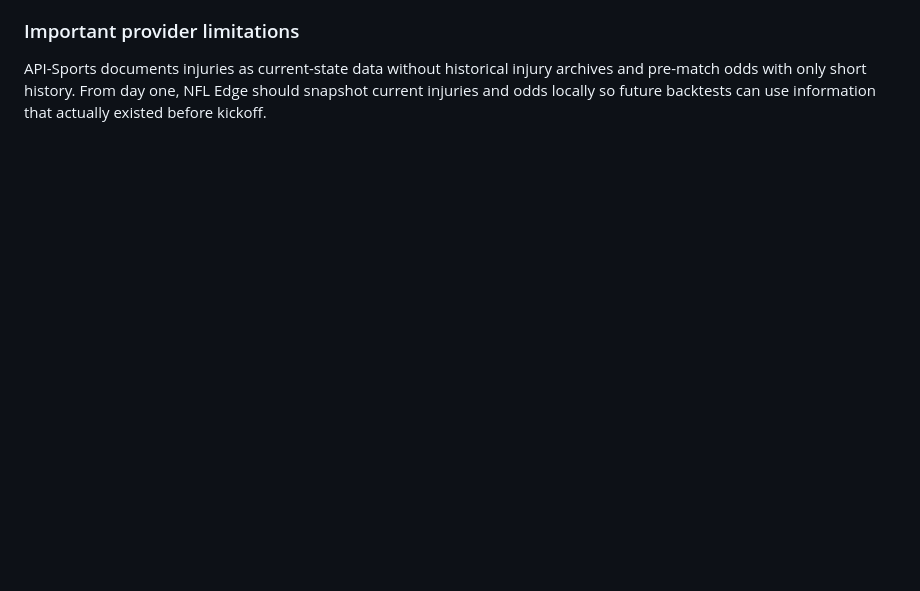
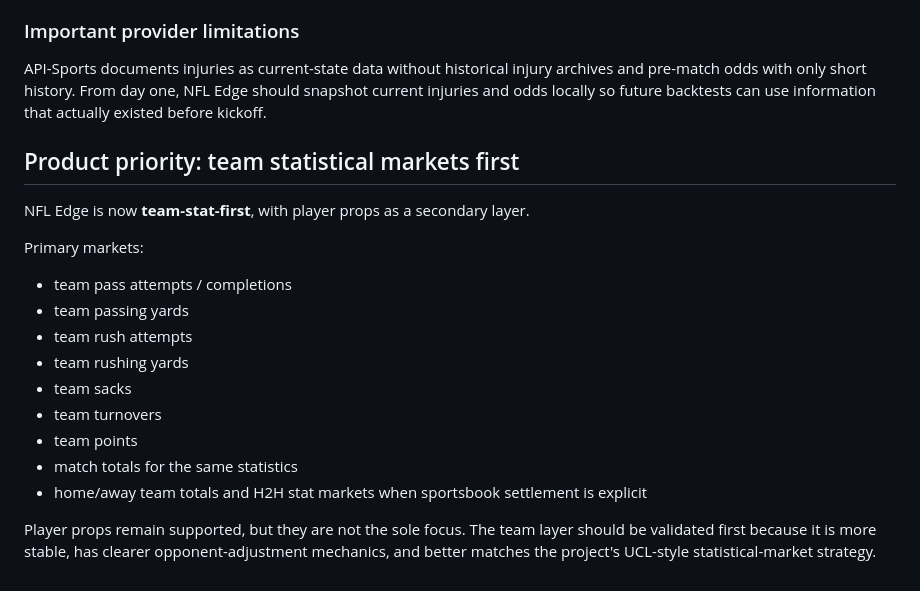
Before and after one commit to ric0suav3-gif/ligamx-edge, a Markdown page: nfl/README.md, the part around the change. Rendered like a GitHub page; blank space fills up the shorter version.

Commit message:
NFL Edge: make team statistical markets the primary product focus

```diff
--- a/nfl/README.md
+++ b/nfl/README.md
@@ -133,3 +133,21 @@ The next implementation step is driven by these real responses:
 ### Important provider limitations
 
 API-Sports documents injuries as current-state data without historical injury archives and pre-match odds with only short history. From day one, NFL Edge should snapshot current injuries and odds locally so future backtests can use information that actually existed before kickoff.
+
+
+## Product priority: team statistical markets first
+
+NFL Edge is now **team-stat-first**, with player props as a secondary layer.
+
+Primary markets:
+- team pass attempts / completions
+- team passing yards
+- team rush attempts
+- team rushing yards
+- team sacks
+- team turnovers
+- team points
+- match totals for the same statistics
+- home/away team totals and H2H stat markets when sportsbook settlement is explicit
+
+Player props remain supported, but they are not the sole focus. The team layer should be validated first because it is more stable, has clearer opponent-adjustment mechanics, and better matches the project's UCL-style statistical-market strategy.
```
